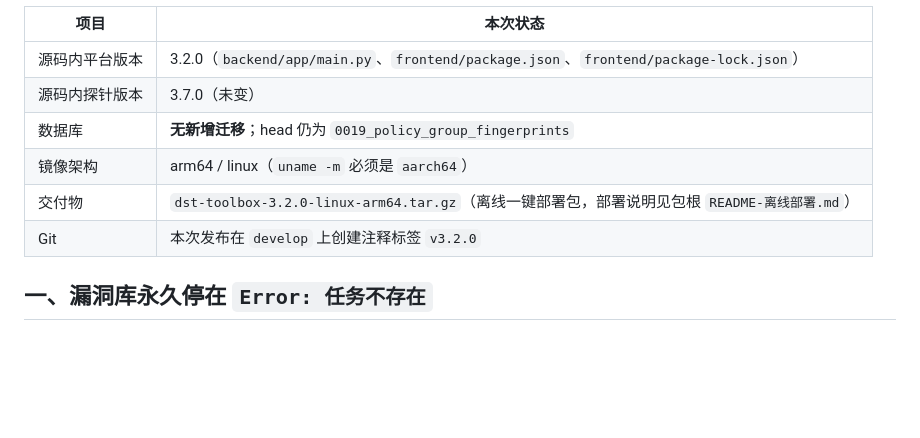
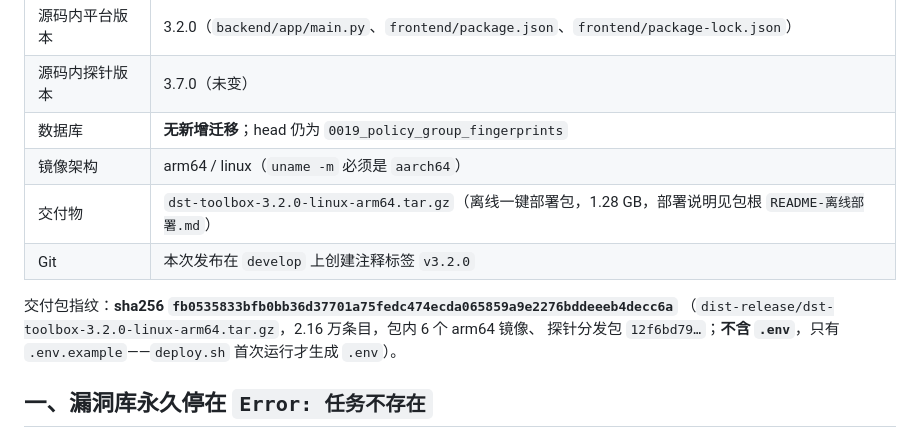
Before and after one commit to 1376524890/data-security-toolbox, a Markdown page: docs/releases/v3.2.0.md, the part around the change. Rendered like a GitHub page; blank space fills up the shorter version.

Commit message:
docs(release): record the 3.2.0 bundle fingerprint and the two deployment-time root causes
交付包 dst-toolbox-3.2.0-linux-arm64.tar.gz 重建后的 sha256 为
fb0535833bfb0bb36d37701a75fedc474ecda065859a9e2276bddeeeb4decc6a（1.28 GB）。
这一版把探针分发包的 BPF 支持（缺陷四）与 tshark 关 TCP 重组的分析修复（缺陷五）
一起装了进去——旧包里的探针会录自己的上传，正是它把 .50 的抓包/分析推到失衡。

```diff
--- a/docs/releases/v3.2.0.md
+++ b/docs/releases/v3.2.0.md
@@ -14,8 +14,12 @@
 | 源码内探针版本 | 3.7.0（未变） |
 | 数据库 | **无新增迁移**；head 仍为 `0019_policy_group_fingerprints` |
 | 镜像架构 | arm64 / linux（`uname -m` 必须是 `aarch64`） |
-| 交付物 | `dst-toolbox-3.2.0-linux-arm64.tar.gz`（离线一键部署包，部署说明见包根 `README-离线部署.md`） |
+| 交付物 | `dst-toolbox-3.2.0-linux-arm64.tar.gz`（离线一键部署包，1.28 GB，部署说明见包根 `README-离线部署.md`） |
 | Git | 本次发布在 `develop` 上创建注释标签 `v3.2.0` |
+
+交付包指纹：**sha256 `fb0535833bfb0bb36d37701a75fedc474ecda065859a9e2276bddeeeb4decc6a`**
+（`dist-release/dst-toolbox-3.2.0-linux-arm64.tar.gz`，2.16 万条目，包内 6 个 arm64 镜像、
+探针分发包 `12f6bd79…`；**不含 `.env`**，只有 `.env.example`——`deploy.sh` 首次运行才生成 `.env`）。
 
 ## 一、漏洞库永久停在 `Error: 任务不存在`
 
```
